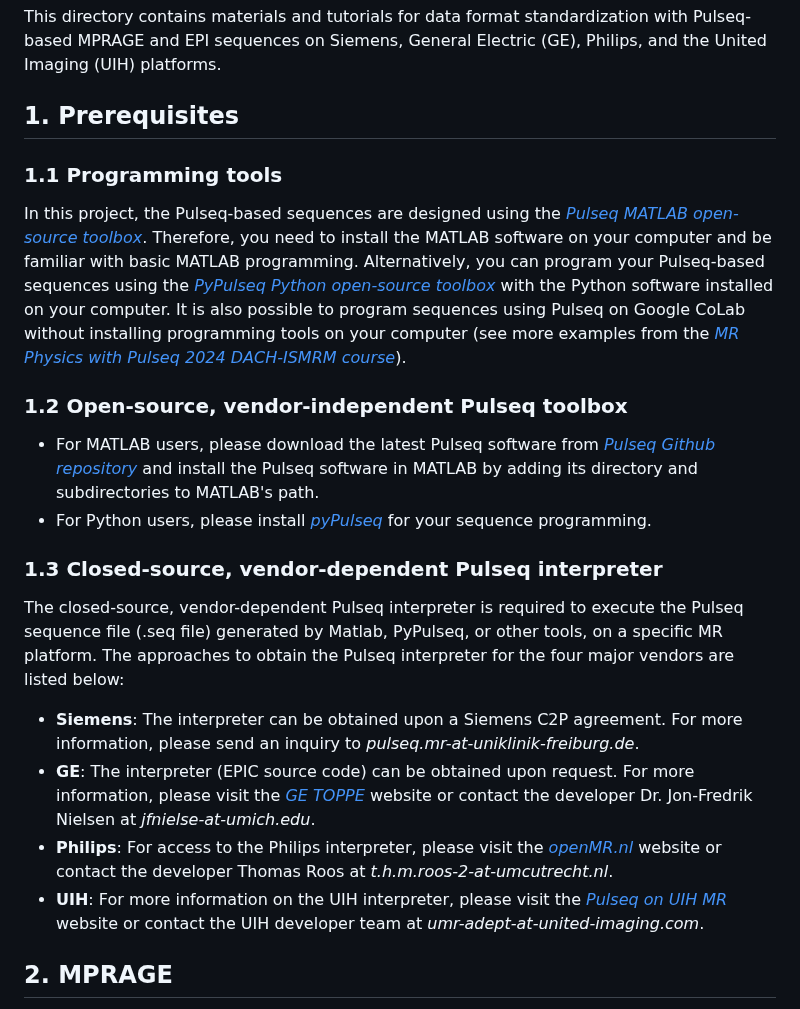
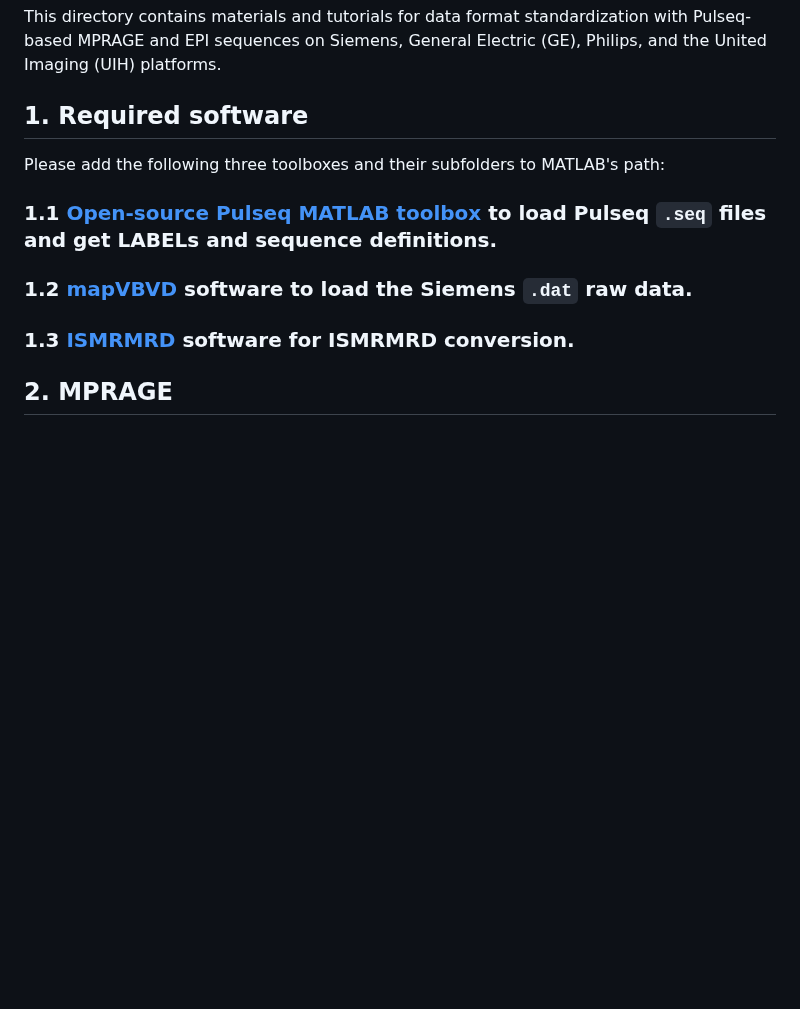
Before and after one commit to pulseq/Pulseq-Rocks-2023-24-ISMRM-Reproducibility-Challenge, a Markdown page: ISMRMRD_conversion/readme.md, the part around the change. Rendered like a GitHub page; blank space fills up the shorter version.

```diff
--- a/ISMRMRD_conversion/readme.md
+++ b/ISMRMRD_conversion/readme.md
@@ -1,17 +1,10 @@
 # Tutorials for converting Pulseq-generated data into ISMRMRD format
 This directory contains materials and tutorials for data format standardization with Pulseq-based MPRAGE and EPI sequences on Siemens, General Electric (GE), Philips, and the United Imaging (UIH) platforms.
-## 1. Prerequisites
-### 1.1 Programming tools
-In this project, the Pulseq-based sequences are designed using the [*Pulseq MATLAB open-source toolbox*](https://github.com/pulseq/pulseq). Therefore, you need to install the MATLAB software on your computer and be familiar with basic MATLAB programming. Alternatively, you can program your Pulseq-based sequences using the [*PyPulseq Python open-source toolbox*](https://github.com/imr-framework/pypulseq) with the Python software installed on your computer. It is also possible to program sequences using Pulseq on Google CoLab without installing programming tools on your computer (see more examples from the [*MR Physics with Pulseq 2024 DACH-ISMRM course*](https://github.com/pulseq/MR-Physics-with-Pulseq)).
-### 1.2 Open-source, vendor-independent Pulseq toolbox
-* For MATLAB users, please download the latest Pulseq software from [*Pulseq Github repository*](https://github.com/pulseq/pulseq) and install the Pulseq software in MATLAB by adding its directory and subdirectories to MATLAB's path.
-* For Python users, please install [*pyPulseq*](https://github.com/imr-framework/pypulseq) for your sequence programming.
-### 1.3 Closed-source, vendor-dependent Pulseq interpreter
-The closed-source, vendor-dependent Pulseq interpreter is required to execute the Pulseq sequence file (.seq file) generated by Matlab, PyPulseq, or other tools, on a specific MR platform. The approaches to obtain the Pulseq interpreter for the four major vendors are listed below:
-* **Siemens**: The interpreter can be obtained upon a Siemens C2P agreement. For more information, please send an inquiry to *pulseq.mr-at-uniklinik-freiburg.de*.
-* **GE**: The interpreter (EPIC source code) can be obtained upon request. For more information, please visit the [*GE TOPPE*](https://github.com/toppeMRI/toppe) website or contact the developer Dr. Jon-Fredrik Nielsen at *jfnielse-at-umich.edu*.
-* **Philips**: For access to the Philips interpreter, please visit the [*openMR.nl*](https://openmr.nl/) website or contact the developer Thomas Roos at *t.h.m.roos-2-at-umcutrecht.nl*.
-* **UIH**: For more information on the UIH interpreter, please visit the [*Pulseq on UIH MR*](https://adept-forge.github.io/) website or contact the UIH developer team at *umr-adept-at-united-imaging.com*.
+## 1. Required software
+Please add the following three toolboxes and their subfolders to MATLAB's path:
+### 1.1 [Open-source Pulseq MATLAB toolbox](https://github.com/pulseq/pulseq) to load Pulseq `.seq` files and get LABELs and sequence definitions.
+### 1.2 [mapVBVD](https://github.com/pehses/mapVBVD#) software to load the Siemens `.dat` raw data.
+### 1.3 [ISMRMRD](https://github.com/ismrmrd/ismrmrd#) software for ISMRMRD conversion.
 
 ## 2. MPRAGE
 We developed a 3D MPRAGE sequence using Pulseq in Matlab. The MPRAGE sequence diagram is featured with (1) a two-fold GRAPPA acceleration, (2) a noise scan, (3) and a water-only RF excitation for fat suppression. The sequence diagram and the acceleration pattern are shown below:
```
